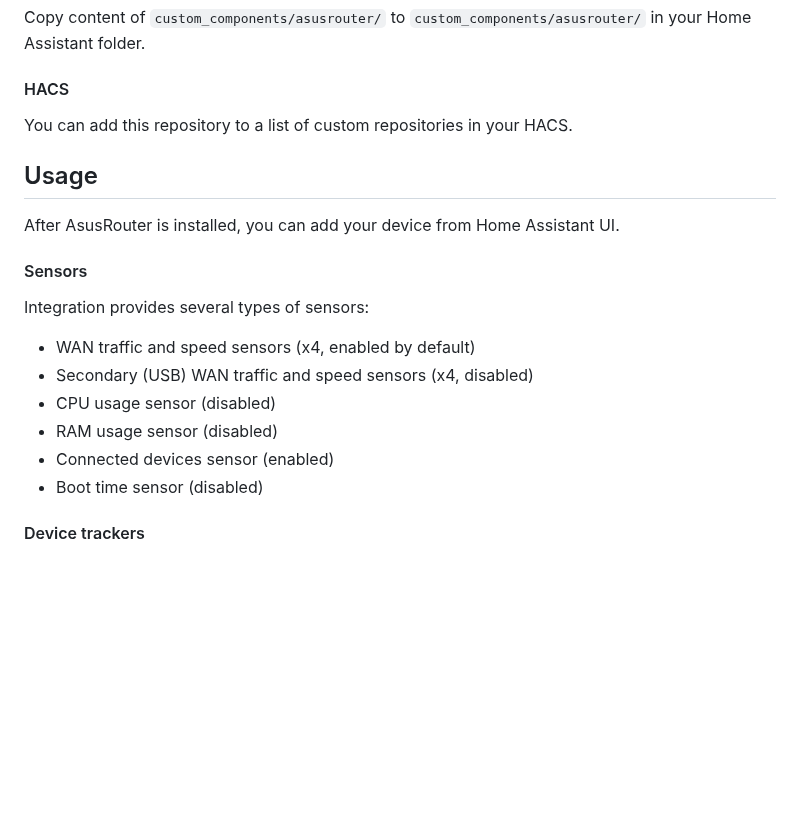
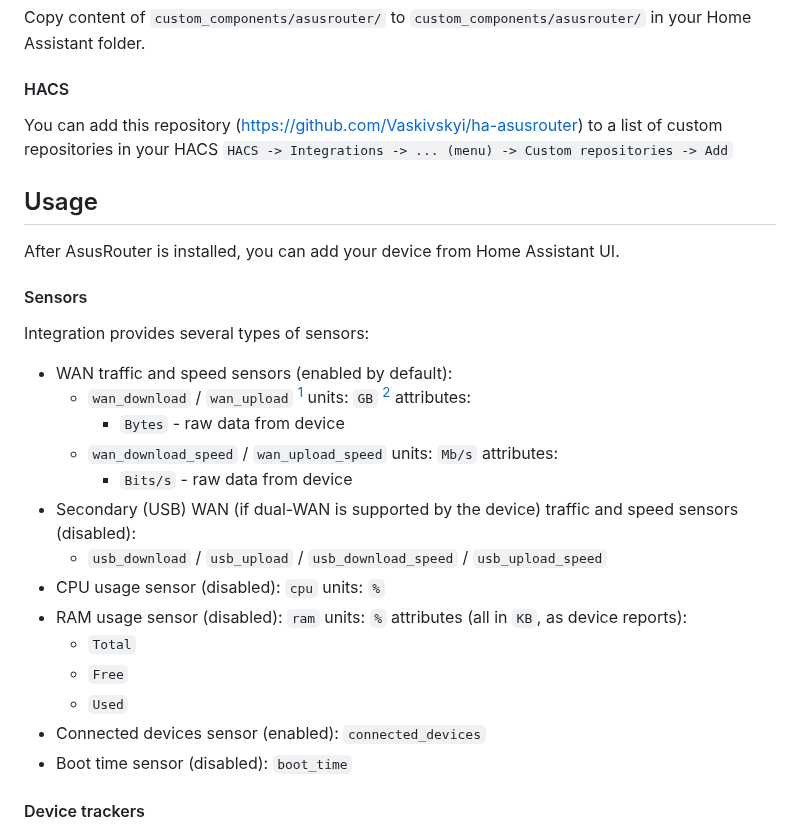
Before and after one commit to Vaskivskyi/ha-asusrouter, a Markdown page: README.md, the part around one of its changes. GitHub-like rendering; blank space fills up the shorter version.

```diff
--- a/README.md
+++ b/README.md
@@ -13,7 +13,8 @@ Copy content of `custom_components/asusrouter/` to `custom_components/asusrouter
 
 #### HACS
 
-You can add this repository to a list of custom repositories in your HACS.
+You can add this repository (https://github.com/Vaskivskyi/ha-asusrouter) to a list of custom repositories in your HACS
+`HACS -> Integrations -> ... (menu) -> Custom repositories -> Add`
 
 
 ## Usage
@@ -23,9 +24,26 @@ After AsusRouter is installed, you can add your device from Home Assistant UI.
 #### Sensors
 
 Integration provides several types of sensors:
-- WAN traffic and speed sensors (x4, enabled by default)
-- Secondary (USB) WAN traffic and speed sensors (x4, disabled)
-- CPU usage sensor (disabled)
-- RAM usage sensor (disabled)
-- Connected devices sensor (enabled)
-- Boot time sensor (disabled)
+
+- WAN traffic and speed sensors (enabled by default):
+  - `wan_download` / `wan_upload` [^traffic]
+    units: `GB` [^units]
+    attributes:
+    - `Bytes` - raw data from device
+  - `wan_download_speed` / `wan_upload_speed`
+    units: `Mb/s`
+    attributes:
+    - `Bits/s` - raw data from device
+- Secondary (USB) WAN (if dual-WAN is supported by the device) traffic and speed sensors (disabled):
+  - `usb_download` / `usb_upload` / `usb_download_speed` / `usb_upload_speed`
+- CPU usage sensor (disabled): `cpu`
+  units: `%`
+- RAM usage sensor (disabled): `ram`
+  units: `%`
+  attributes (all in `KB`, as device reports):
+  - `Total`
+  - `Free`
+  - `Used`
+- Connected devices sensor (enabled): `connected_devices`
+- Boot time sensor (disabled): `boot_time`
+
```
Also changed, not shown: other parts of README.md (+32 -3 lines), docs/Fig-LongTermStatistics.png (added), 1 other file.
